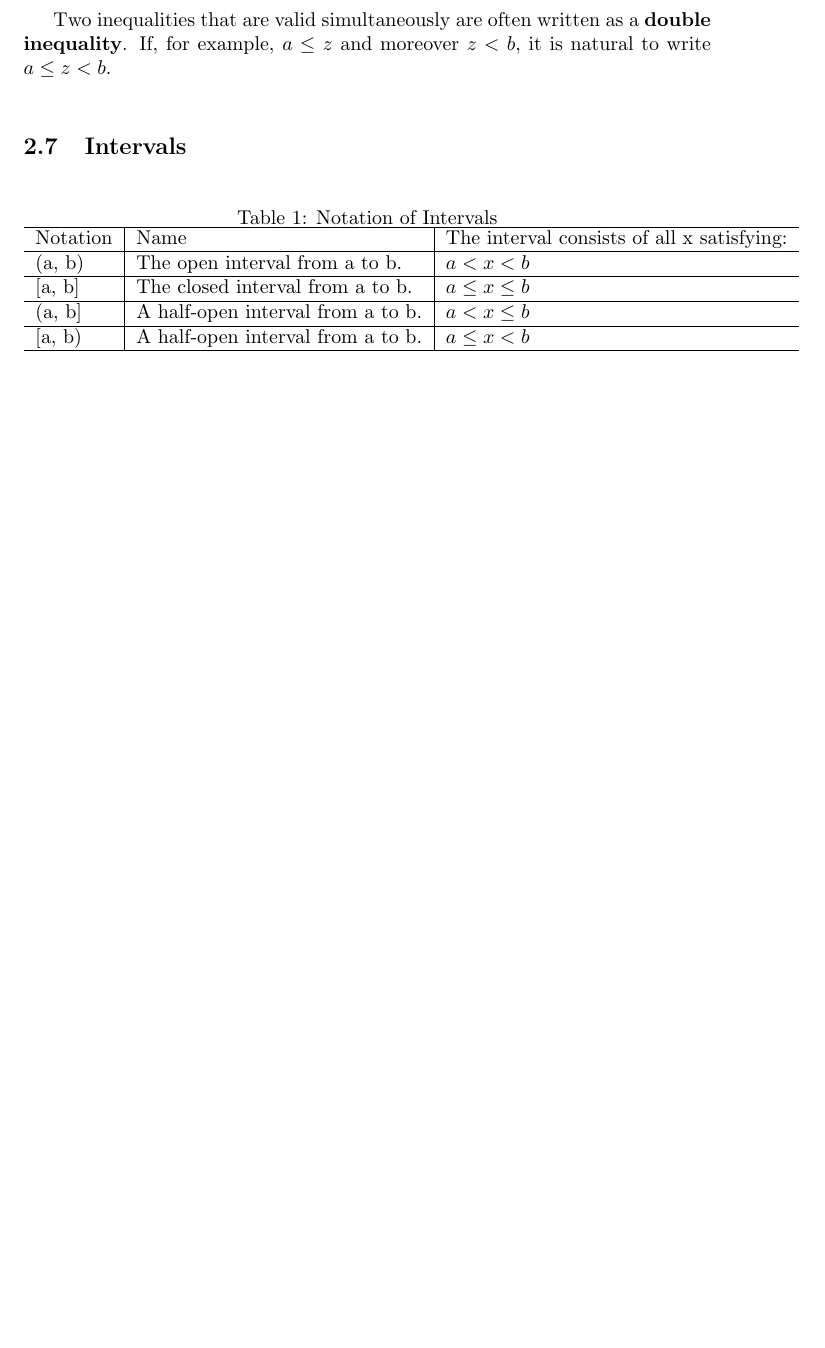
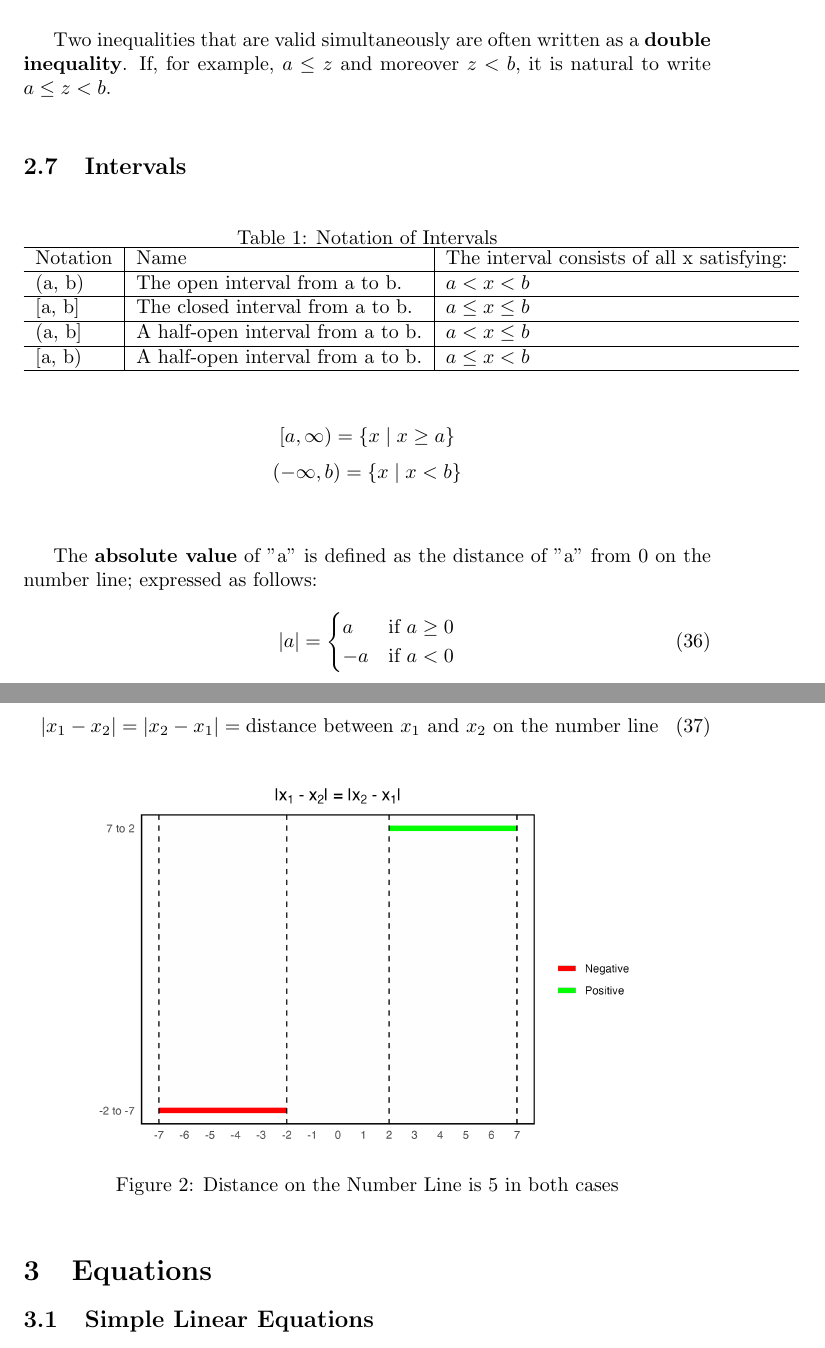
Before and after one commit to galamboslajos/Mathematics-for-Economics-I., a LaTeX document (main.tex): part of page 4 of 4 before the commit and two parts of pages 4 and 5 of 5 after it, the two joined at a grey line, cut so that both start at the same text, the shorter picture padded with empty space. Compiled offline with pdfLaTeX.

Commit message:
Finishing Algebra Chapter

```diff
--- a/main.tex
+++ b/main.tex
@@ -193,6 +193,33 @@ Notation & Name & The interval consists of all x satisfying: \\
 \end{tabular}
 \end{table}
 
+\[ [a, \infty) = \{ x \mid x \geq a \} \]
+\[ (-\infty, b) = \{ x \mid x < b \} \] \\
+
+The \textbf{absolute value} of "a" is defined as the distance of "a" from 0 on the number line; expressed as follows:
+
+\begin{equation}
+|a| =
+\begin{cases}
+a & \text{if } a \geq 0 \\
+-a & \text{if } a < 0
+\end{cases}
+\end{equation}
+
+\begin{equation}
+|x_1 - x_2| = |x_2 - x_1| = \text{distance between } x_1 \text{ and } x_2 \text{ on the number line}
+\end{equation}
+
+\begin{figure}[h]
+\centering
+\includegraphics[width=0.8\textwidth]{Distance_Diagram.png}
+\caption{Distance on the Number Line is 5 in both cases}
+\label{fig:distance_diagram}
+\end{figure}
+
+\section{Equations}
+\subsection{Simple Linear Equations}
+
 
 
 \end{document}
```
Also changed, not shown: Distance_Diagram.png (added).
